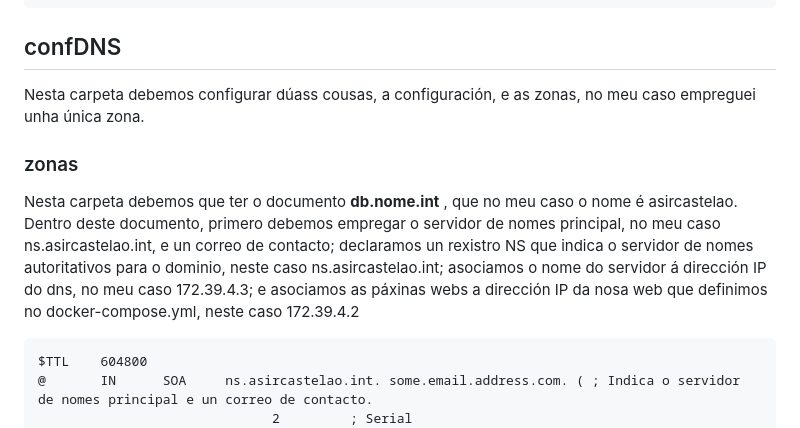
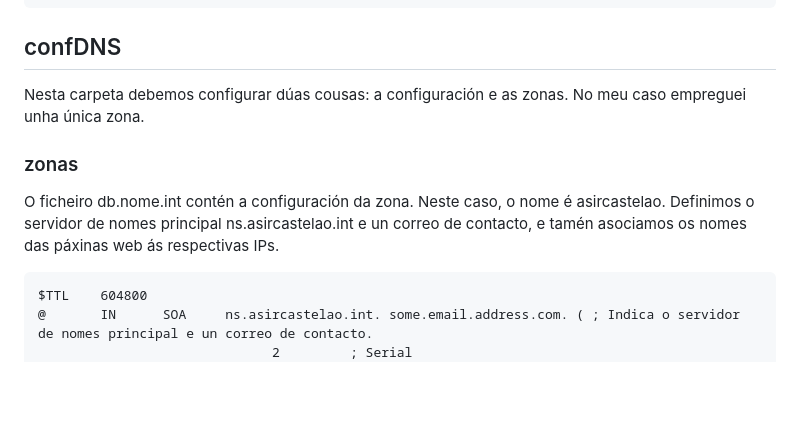
Before and after one commit to Ivanportela/P9-Apache-e-Virtualhost, a Markdown page: README.md, the part around one of its changes. Drawn GitHub-style; blank space fills up the shorter version.

```diff
--- a/README.md
+++ b/README.md
@@ -85,11 +83,11 @@ Neste arquivo faremos o mesmo que no anterior, só que adaptandoo a esta páxina
 
 ## confDNS
 
-Nesta carpeta debemos configurar dúass cousas, a configuración, e as zonas, no meu caso empreguei unha única zona.
+Nesta carpeta debemos configurar dúas cousas: a configuración e as zonas. No meu caso empreguei unha única zona.
 
 ### zonas
 
-Nesta carpeta debemos que ter o documento **db.nome.int** , que no meu caso o nome é asircastelao. Dentro deste documento, primero debemos empregar o servidor de nomes principal, no meu caso ns.asircastelao.int, e un correo de contacto; declaramos un rexistro NS que indica o servidor de nomes autoritativos para o dominio, neste caso ns.asircastelao.int; asociamos o nome do servidor á dirección IP do dns, no meu caso 172.39.4.3; e asociamos as páxinas webs a dirección IP da nosa web que definimos no docker-compose.yml, neste caso 172.39.4.2
+O ficheiro db.nome.int contén a configuración da zona. Neste caso, o nome é asircastelao. Definimos o servidor de nomes principal ns.asircastelao.int e un correo de contacto, e tamén asociamos os nomes das páxinas web ás respectivas IPs.
 
 
 
```
Also changed, not shown: other parts of README.md (+25 -21 lines).
